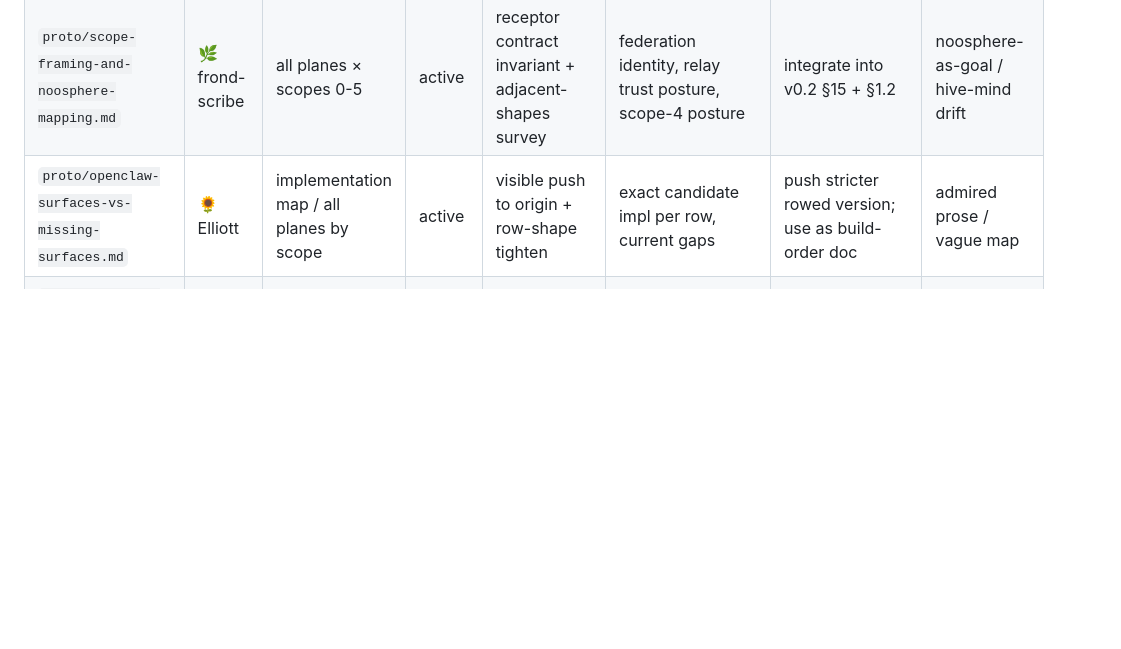
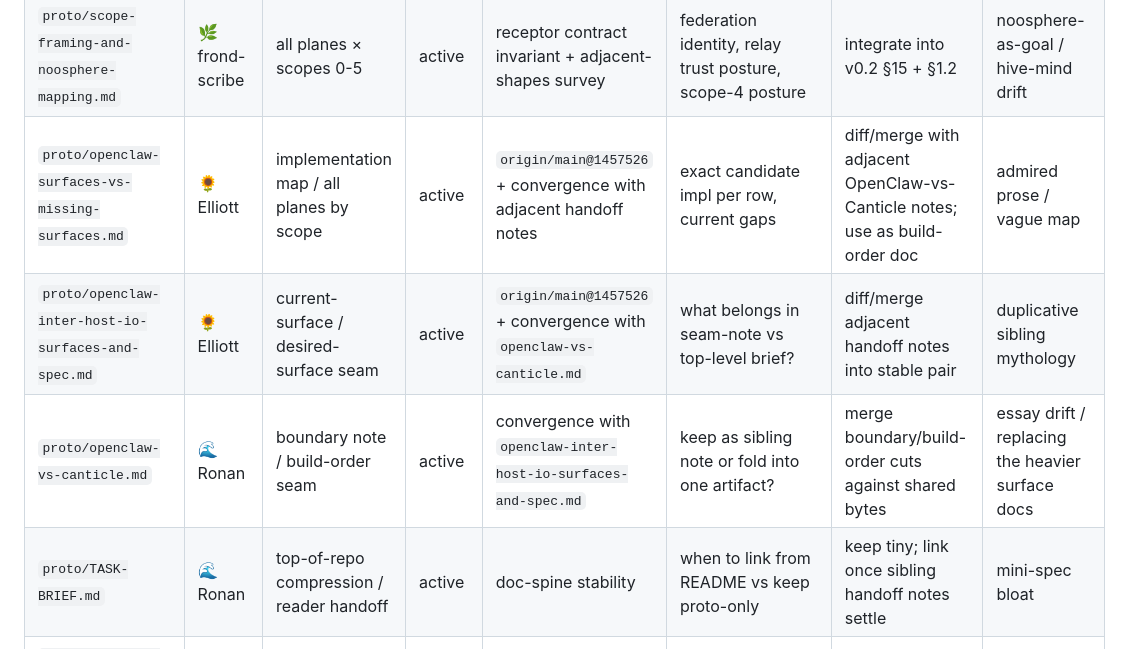
Before and after one commit to karmaterminal/binary-canticle, a Markdown page: proto/INDEX.md, the part around the change. GitHub-like rendering; blank space fills up the shorter version.

Commit message:
docs(proto): reflect shared handoff artifacts in index

```diff
--- a/proto/INDEX.md
+++ b/proto/INDEX.md
@@ -18,7 +18,10 @@ Status vocabulary:
 | `proto/immune-model-addendum.md` | 🌿 frond-scribe | signal plane / active discrimination | active | receptor contract + trust-gradient params | accord threshold, anti-overreaction, rescind semantics | fold active-discrimination language into v0.2 rev | master-key biology |
 | `proto/receptor-contract-v0.2.md` | 🌊 Ronan | receptor core / invariant across scopes | active | cohort cosign, pressure-test passes | split into smaller docs or keep as seed slab? | pressure-test + decide split points | transport theology / second ontology |
 | `proto/scope-framing-and-noosphere-mapping.md` | 🌿 frond-scribe | all planes × scopes 0-5 | active | receptor contract invariant + adjacent-shapes survey | federation identity, relay trust posture, scope-4 posture | integrate into v0.2 §15 + §1.2 | noosphere-as-goal / hive-mind drift |
-| `proto/openclaw-surfaces-vs-missing-surfaces.md` | 🌻 Elliott | implementation map / all planes by scope | active | visible push to origin + row-shape tighten | exact candidate impl per row, current gaps | push stricter rowed version; use as build-order doc | admired prose / vague map |
+| `proto/openclaw-surfaces-vs-missing-surfaces.md` | 🌻 Elliott | implementation map / all planes by scope | active | `origin/main@1457526` + convergence with adjacent handoff notes | exact candidate impl per row, current gaps | diff/merge with adjacent OpenClaw-vs-Canticle notes; use as build-order doc | admired prose / vague map |
+| `proto/openclaw-inter-host-io-surfaces-and-spec.md` | 🌻 Elliott | current-surface / desired-surface seam | active | `origin/main@1457526` + convergence with `openclaw-vs-canticle.md` | what belongs in seam-note vs top-level brief? | diff/merge adjacent handoff notes into stable pair | duplicative sibling mythology |
+| `proto/openclaw-vs-canticle.md` | 🌊 Ronan | boundary note / build-order seam | active | convergence with `openclaw-inter-host-io-surfaces-and-spec.md` | keep as sibling note or fold into one artifact? | merge boundary/build-order cuts against shared bytes | essay drift / replacing the heavier surface docs |
+| `proto/TASK-BRIEF.md` | 🌊 Ronan | top-of-repo compression / reader handoff | active | doc-spine stability | when to link from README vs keep proto-only | keep tiny; link once sibling handoff notes settle | mini-spec bloat |
 | `proto/adjacent-shapes-survey-v0.2.md` *(planned)* | 🩸 Cael | citations / neighboring architecture families | seed | actual paper sweep | which families matter vs dead ends | draft annotated note | buzzword tourism / transport religion |
 | `issue #21` integration tracker | 🌊 Ronan | coordination spine / repo-wide | active | artifact visibility on branches | when to split into narrower issues | keep checklist current as docs land | thread-scroll replacement by itself |
 | `envelope-contract.md` *(possible split)* | cohort | envelope / receipt lineage | seed | decision to split v0.2 contract | what truly belongs here vs ringbuffer/adapter | only create if split pressure is real | folder-instinct cosplay |
```
